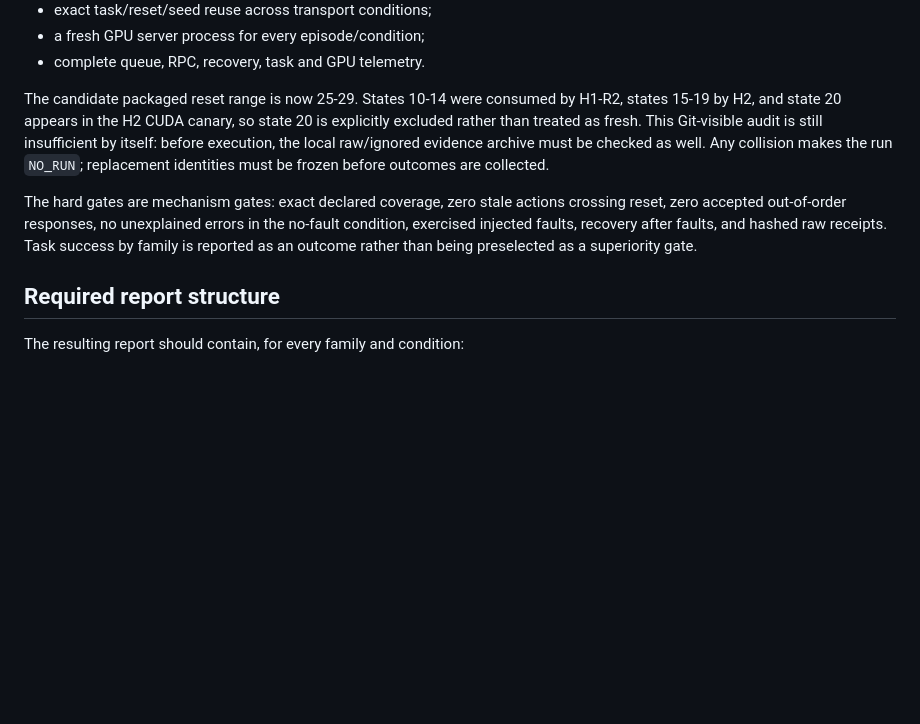
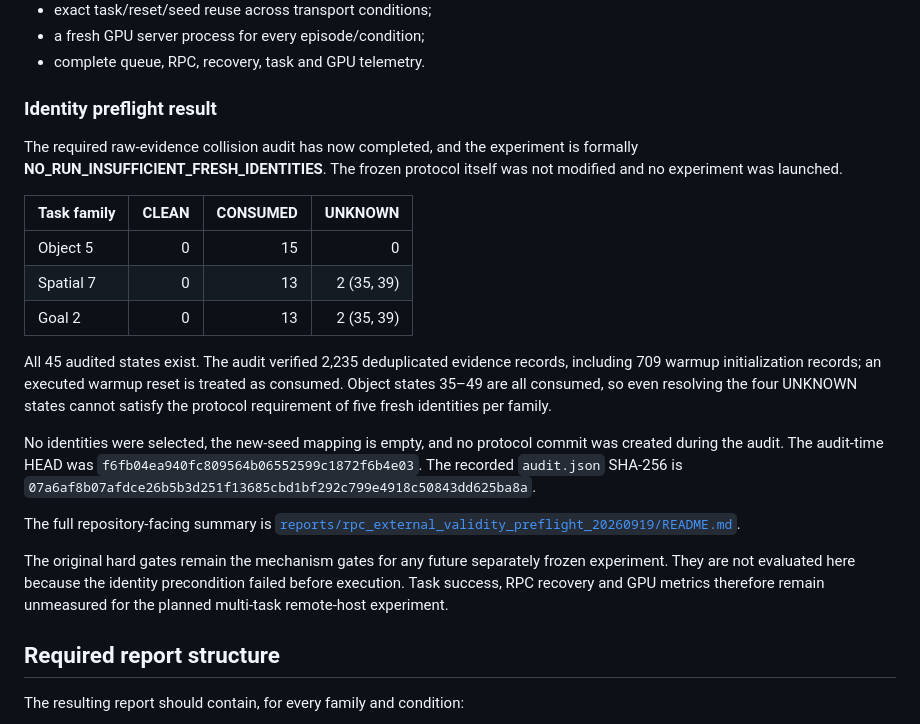
Before and after one commit to Yanagisawa2002/ActionStream, a Markdown page: docs/remote-rpc-validation.md, the part around the change. Drawn GitHub-style; blank space fills up the shorter version.

Commit message:
docs: close remote validity protocol as identity NO_RUN

```diff
--- a/docs/remote-rpc-validation.md
+++ b/docs/remote-rpc-validation.md
@@ -125,18 +125,37 @@ input contract matches that robot. Do not point the generic plugin at
 - a fresh GPU server process for every episode/condition;
 - complete queue, RPC, recovery, task and GPU telemetry.
 
-The candidate packaged reset range is now 25-29. States 10-14 were consumed by
-H1-R2, states 15-19 by H2, and state 20 appears in the H2 CUDA canary, so state 20
-is explicitly excluded rather than treated as fresh. This Git-visible audit is
-still insufficient by itself: before execution, the local raw/ignored evidence
-archive must be checked as well. Any collision makes the run `NO_RUN`; replacement
-identities must be frozen before outcomes are collected.
+### Identity preflight result
 
-The hard gates are mechanism gates: exact declared coverage, zero stale actions
-crossing reset, zero accepted out-of-order responses, no unexplained errors in the
-no-fault condition, exercised injected faults, recovery after faults, and hashed
-raw receipts. Task success by family is reported as an outcome rather than being
-preselected as a superiority gate.
+The required raw-evidence collision audit has now completed, and the experiment is
+formally **NO_RUN_INSUFFICIENT_FRESH_IDENTITIES**. The frozen protocol itself was
+not modified and no experiment was launched.
+
+| Task family | CLEAN | CONSUMED | UNKNOWN |
+|---|---:|---:|---:|
+| Object 5 | 0 | 15 | 0 |
+| Spatial 7 | 0 | 13 | 2 (35, 39) |
+| Goal 2 | 0 | 13 | 2 (35, 39) |
+
+All 45 audited states exist. The audit verified 2,235 deduplicated evidence
+records, including 709 warmup initialization records; an executed warmup reset is
+treated as consumed. Object states 35–49 are all consumed, so even resolving the
+four UNKNOWN states cannot satisfy the protocol requirement of five fresh
+identities per family.
+
+No identities were selected, the new-seed mapping is empty, and no protocol
+commit was created during the audit. The audit-time HEAD was
+`f6fb04ea940fc809564b06552599c1872f6b4e03`. The recorded `audit.json`
+SHA-256 is
+`07a6af8b07afdce26b5b3d251f13685cbd1bf292c799e4918c50843dd625ba8a`.
+
+The full repository-facing summary is
+[`reports/rpc_external_validity_preflight_20260919/README.md`](../reports/rpc_external_validity_preflight_20260919/README.md).
+
+The original hard gates remain the mechanism gates for any future separately
+frozen experiment. They are not evaluated here because the identity precondition
+failed before execution. Task success, RPC recovery and GPU metrics therefore
+remain unmeasured for the planned multi-task remote-host experiment.
 
 ## Required report structure
 
```
